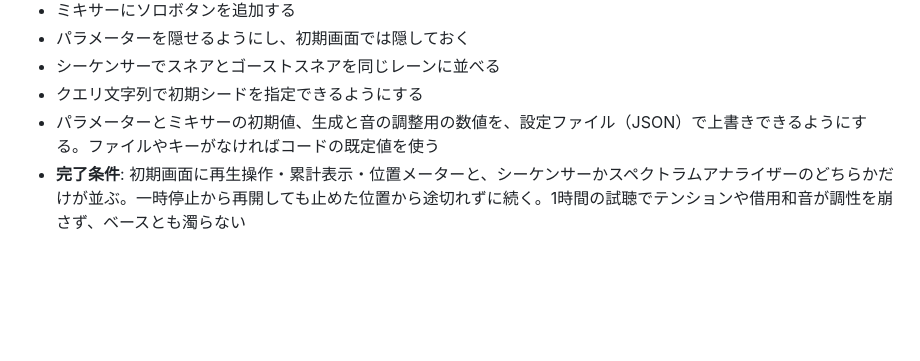
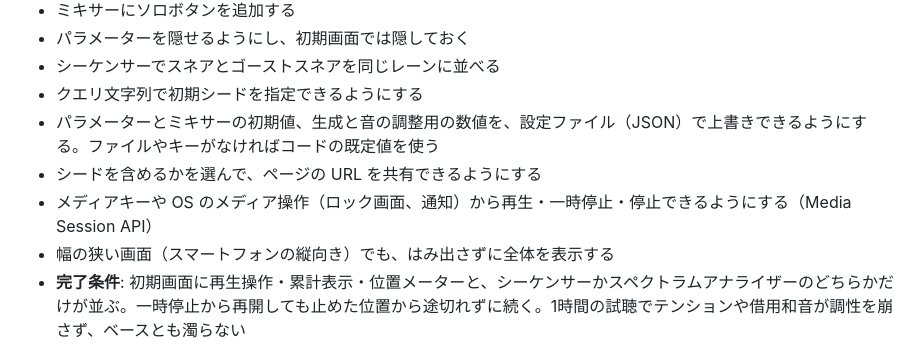
Before and after one commit to Double-oxygeN/rholydd-sequencer, a Markdown page: docs/roadmap.md, the part around the change. Rendered like a GitHub page; blank space fills up the shorter version.

Commit message:
Add sharing the page's URL, the OS media controls and narrow screens to phase 4 in the roadmap and the specs
Co-Authored-By: Claude Opus 5.5 <noreply@anthropic.com>

```diff
--- a/docs/roadmap.md
+++ b/docs/roadmap.md
@@ -51,6 +51,9 @@
 - シーケンサーでスネアとゴーストスネアを同じレーンに並べる
 - クエリ文字列で初期シードを指定できるようにする
 - パラメーターとミキサーの初期値、生成と音の調整用の数値を、設定ファイル（JSON）で上書きできるようにする。ファイルやキーがなければコードの既定値を使う
+- シードを含めるかを選んで、ページの URL を共有できるようにする
+- メディアキーや OS のメディア操作（ロック画面、通知）から再生・一時停止・停止できるようにする（Media Session API）
+- 幅の狭い画面（スマートフォンの縦向き）でも、はみ出さずに全体を表示する
 - **完了条件**: 初期画面に再生操作・累計表示・位置メーターと、シーケンサーかスペクトラムアナライザーのどちらかだけが並ぶ。一時停止から再開しても止めた位置から途切れずに続く。1時間の試聴でテンションや借用和音が調性を崩さず、ベースとも濁らない
 
 ## リスクと対策
```
Also changed, not shown: 2 other files.
